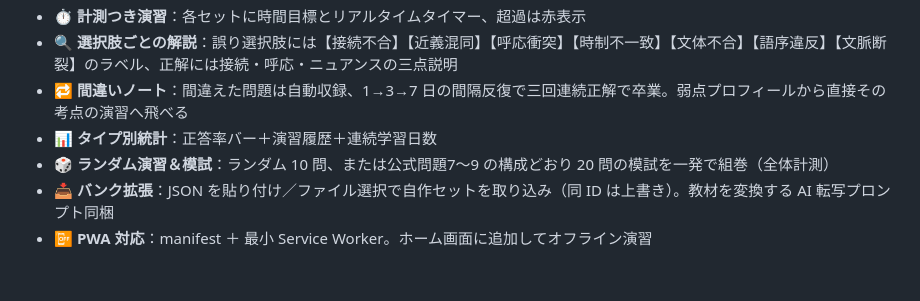
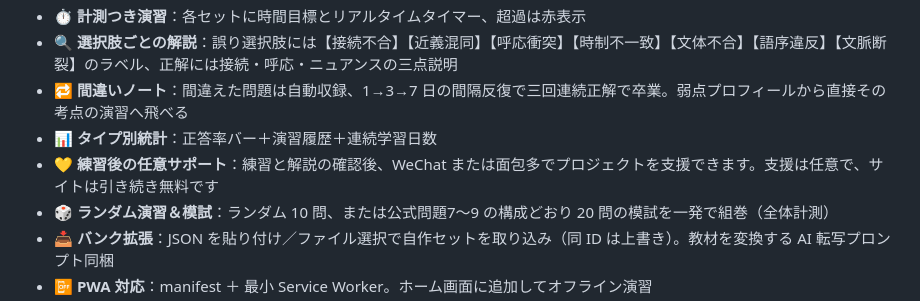
Before and after one commit to Mocas-12/jlpt-n1-Kumitaku, a Markdown page: README.ja-JP.md, the part around the change. Rendered like a GitHub page; blank space fills up the shorter version.

Commit message:
Document optional post-practice support

```diff
--- a/README.ja-JP.md
+++ b/README.ja-JP.md
@@ -45,6 +45,7 @@
 - 🔍 **選択肢ごとの解説**：誤り選択肢には【接続不合】【近義混同】【呼応衝突】【時制不一致】【文体不合】【語序違反】【文脈断裂】のラベル、正解には接続・呼応・ニュアンスの三点説明
 - 🔁 **間違いノート**：間違えた問題は自動収録、1→3→7 日の間隔反復で三回連続正解で卒業。弱点プロフィールから直接その考点の演習へ飛べる
 - 📊 **タイプ別統計**：正答率バー＋演習履歴＋連続学習日数
+- 💛 **練習後の任意サポート**：練習と解説の確認後、WeChat または面包多でプロジェクトを支援できます。支援は任意で、サイトは引き続き無料です
 - 🎲 **ランダム演習＆模試**：ランダム 10 問、または公式問題7〜9 の構成どおり 20 問の模試を一発で組巻（全体計測）
 - 📥 **バンク拡張**：JSON を貼り付け／ファイル選択で自作セットを取り込み（同 ID は上書き）。教材を変換する AI 転写プロンプト同梱
 - 📴 **PWA 対応**：manifest ＋ 最小 Service Worker。ホーム画面に追加してオフライン演習
```
